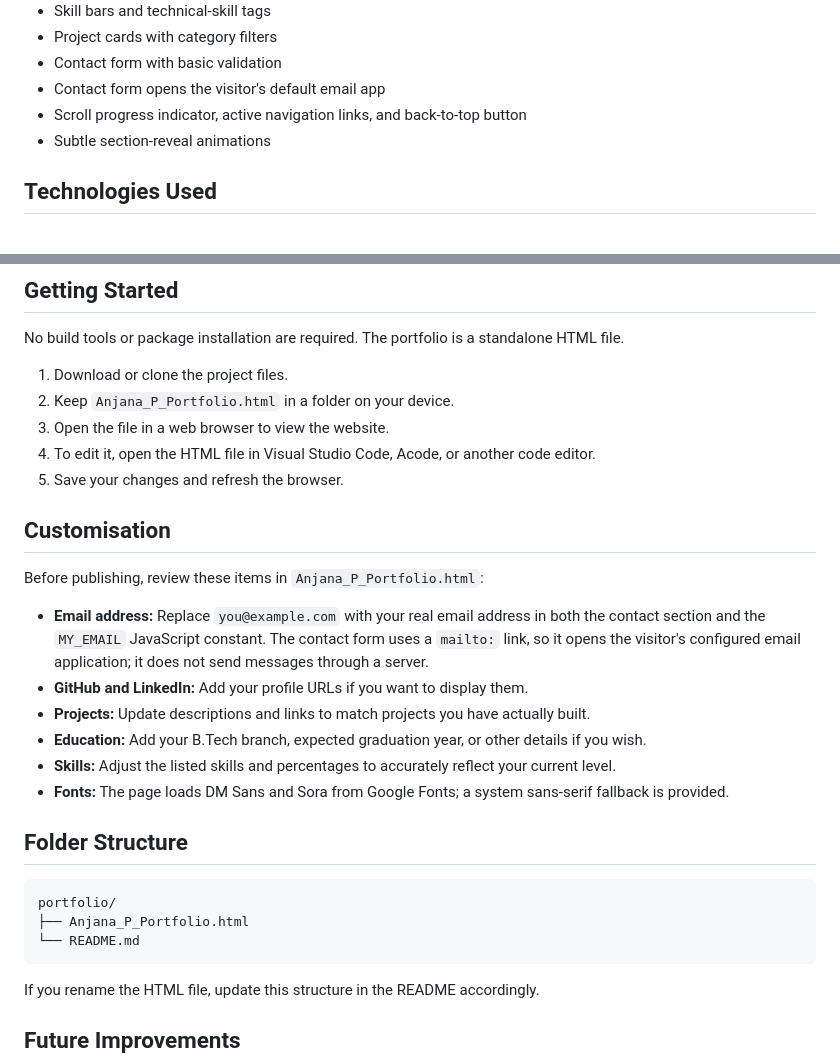
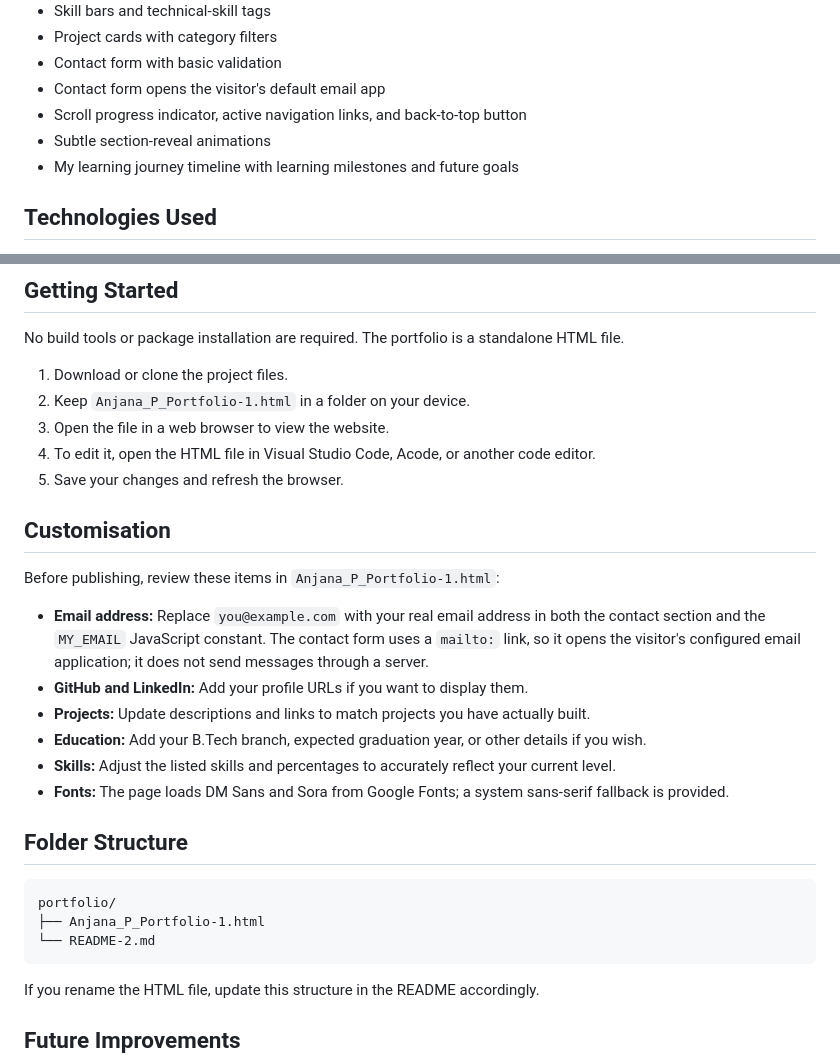
Before and after one commit to anjanajayagopal127-prog/Personal_Portfolio, a Markdown page: README-2.md, 2 parts joined by grey strips. Rendered like a GitHub page.

Commit message:
Update portfolio and README

````diff
--- a/README-2.md
+++ b/README-2.md
@@ -24,6 +24,7 @@ website.
 -   Scroll progress indicator, active navigation links, and back-to-top
     button
 -   Subtle section-reveal animations
+-   My learning journey timeline with learning milestones and future goals
 
 ## Technologies Used
 
@@ -81,7 +82,7 @@ No build tools or package installation are required. The portfolio is a
 standalone HTML file.
 
 1.  Download or clone the project files.
-2.  Keep `Anjana_P_Portfolio.html` in a folder on your device.
+2.  Keep `Anjana_P_Portfolio-1.html` in a folder on your device.
 3.  Open the file in a web browser to view the website.
 4.  To edit it, open the HTML file in Visual Studio Code, Acode, or
     another code editor.
@@ -89,7 +90,7 @@ standalone HTML file.
 
 ## Customisation
 
-Before publishing, review these items in `Anjana_P_Portfolio.html`:
+Before publishing, review these items in `Anjana_P_Portfolio-1.html`:
 
 -   **Email address:** Replace `you@example.com` with your real email
     address in both the contact section and the `MY_EMAIL` JavaScript
@@ -111,8 +112,8 @@ Before publishing, review these items in `Anjana_P_Portfolio.html`:
 
 ``` text
 portfolio/
-├── Anjana_P_Portfolio.html
-└── README.md
+├── Anjana_P_Portfolio-1.html
+└── README-2.md
 ```
 
 If you rename the HTML file, update this structure in the README
````
